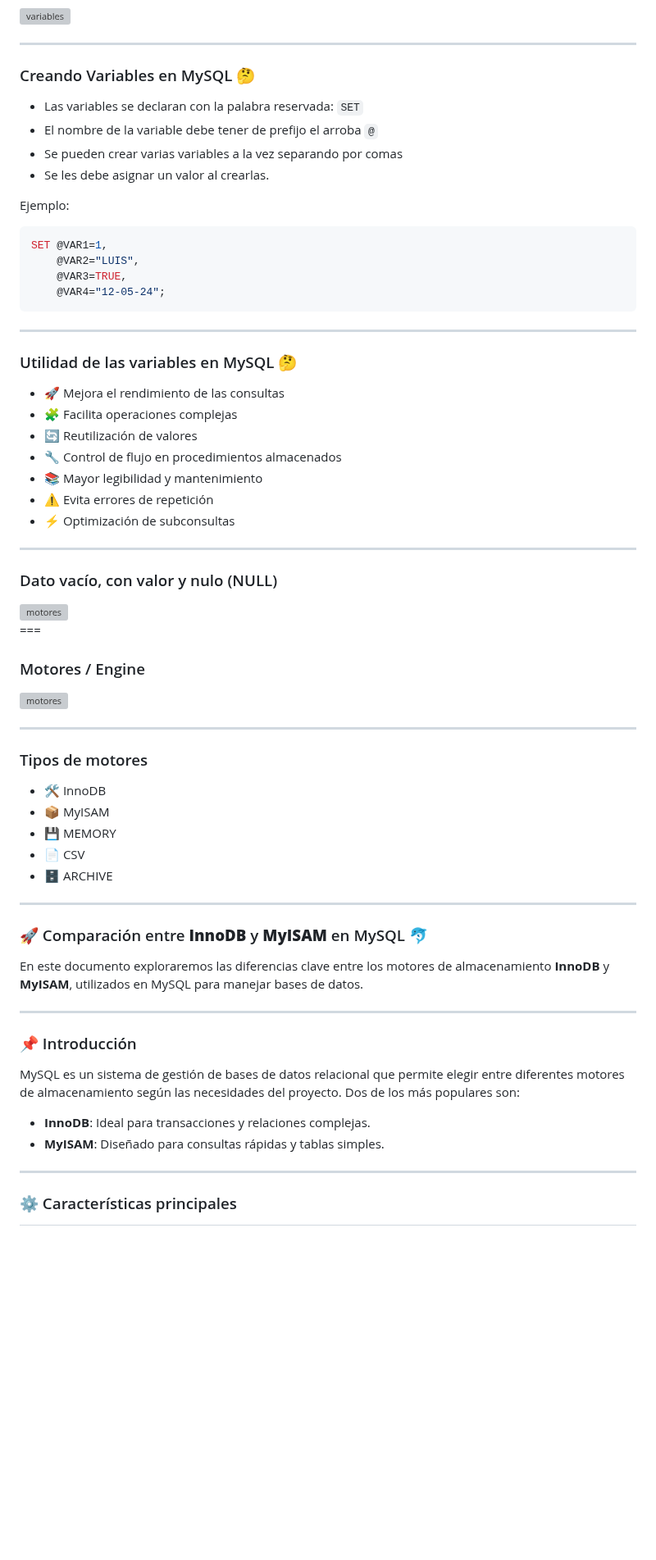
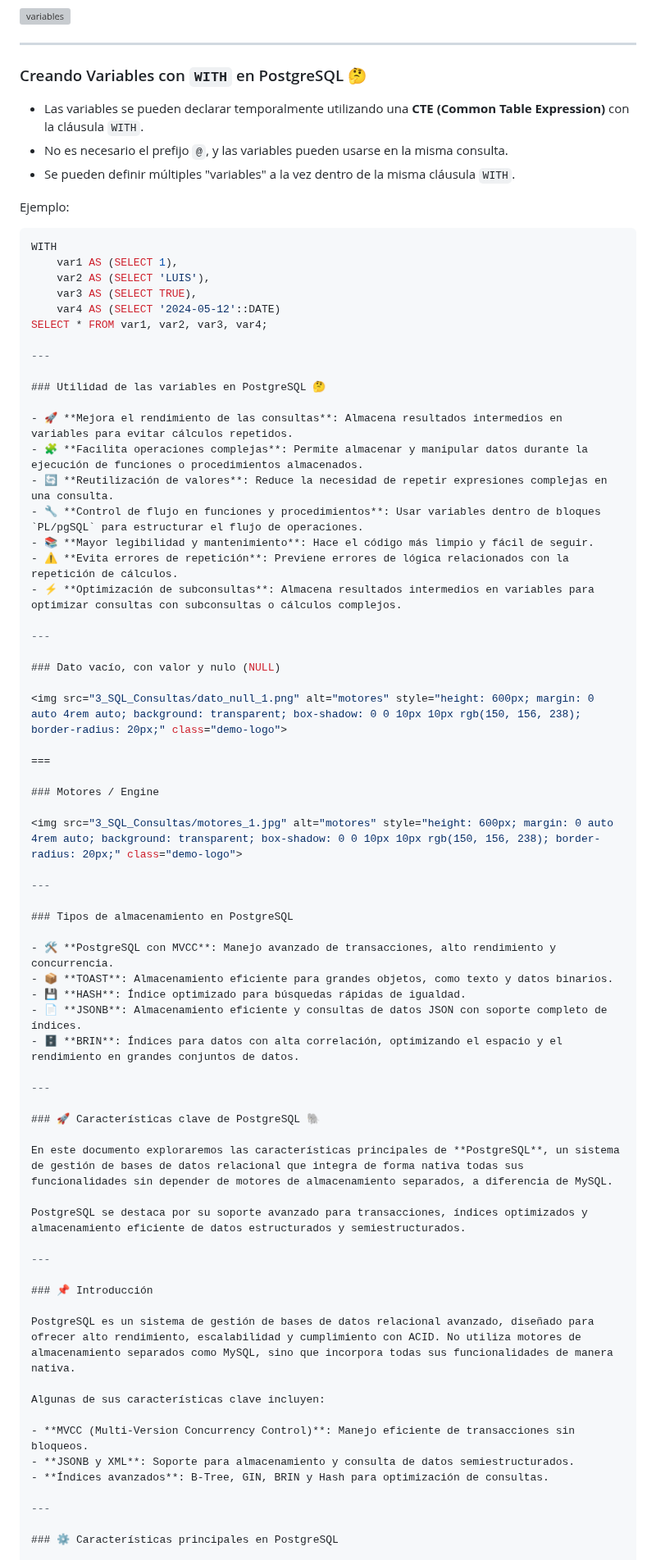
Before and after one commit to sanchezluys/PostgreSQL-Nivel-0, a Markdown page: 3_SQL_Consultas/sql.md, the part around one of its changes. Shown at 82% size. Drawn GitHub-style; blank space fills up the shorter version; grey boxes are pictures that could not be loaded.

````diff
--- a/3_SQL_Consultas/sql.md
+++ b/3_SQL_Consultas/sql.md
@@ -355,33 +354,33 @@ FROM dual;
 
 ---
 
-### Creando Variables en MySQL 🤔
+### Creando Variables con `WITH` en PostgreSQL 🤔
 
-- Las variables se declaran con la palabra reservada: `SET`
-- El nombre de la variable debe tener de prefijo el arroba `@`
-- Se pueden crear varias variables a la vez separando por comas
-- Se les debe asignar un valor al crearlas.
+- Las variables se pueden declarar temporalmente utilizando una **CTE (Common Table Expression)** con la cláusula `WITH`.
+- No es necesario el prefijo `@`, y las variables pueden usarse en la misma consulta.
+- Se pueden definir múltiples "variables" a la vez dentro de la misma cláusula `WITH`.
 
 Ejemplo:
 
 ```sql
-SET @VAR1=1,
-    @VAR2="LUIS",
-    @VAR3=TRUE,
-    @VAR4="12-05-24";
-```
+WITH
+    var1 AS (SELECT 1),
+    var2 AS (SELECT 'LUIS'),
+    var3 AS (SELECT TRUE),
+    var4 AS (SELECT '2024-05-12'::DATE)
+SELECT * FROM var1, var2, var3, var4;
 
 ---
 
-### Utilidad de las variables en MySQL 🤔
+### Utilidad de las variables en PostgreSQL 🤔
 
-- 🚀 Mejora el rendimiento de las consultas
-- 🧩 Facilita operaciones complejas
-- 🔄 Reutilización de valores
-- 🔧 Control de flujo en procedimientos almacenados
-- 📚 Mayor legibilidad y mantenimiento
-- ⚠️ Evita errores de repetición
-- ⚡ Optimización de subconsultas
+- 🚀 **Mejora el rendimiento de las consultas**: Almacena resultados intermedios en variables para evitar cálculos repetidos.
+- 🧩 **Facilita operaciones complejas**: Permite almacenar y manipular datos durante la ejecución de funciones o procedimientos almacenados.
+- 🔄 **Reutilización de valores**: Reduce la necesidad de repetir expresiones complejas en una consulta.
+- 🔧 **Control de flujo en funciones y procedimientos**: Usar variables dentro de bloques `PL/pgSQL` para estructurar el flujo de operaciones.
+- 📚 **Mayor legibilidad y mantenimiento**: Hace el código más limpio y fácil de seguir.
+- ⚠️ **Evita errores de repetición**: Previene errores de lógica relacionados con la repetición de cálculos.
+- ⚡ **Optimización de subconsultas**: Almacena resultados intermedios en variables para optimizar consultas con subconsultas o cálculos complejos.
 
 ---
 
@@ -397,30 +396,35 @@ SET @VAR1=1,
 
 ---
 
-### Tipos de motores
+### Tipos de almacenamiento en PostgreSQL
 
-- 🛠️ InnoDB
-- 📦 MyISAM
-- 💾 MEMORY
-- 📄 CSV
-- 🗄️ ARCHIVE
+- 🛠️ **PostgreSQL con MVCC**: Manejo avanzado de transacciones, alto rendimiento y concurrencia.
+- 📦 **TOAST**: Almacenamiento eficiente para grandes objetos, como texto y datos binarios.
+- 💾 **HASH**: Índice optimizado para búsquedas rápidas de igualdad.
+- 📄 **JSONB**: Almacenamiento eficiente y consultas de datos JSON con soporte completo de índices.
+- 🗄️ **BRIN**: Índices para datos con alta correlación, optimizando el espacio y el rendimiento en grandes conjuntos de datos.
 
 ---
 
-### 🚀 Comparación entre **InnoDB** y **MyISAM** en MySQL 🐬
+### 🚀 Características clave de PostgreSQL 🐘
 
-En este documento exploraremos las diferencias clave entre los motores de almacenamiento **InnoDB** y **MyISAM**, utilizados en MySQL para manejar bases de datos.
+En este documento exploraremos las características principales de **PostgreSQL**, un sistema de gestión de bases de datos relacional que integra de forma nativa todas sus funcionalidades sin depender de motores de almacenamiento separados, a diferencia de MySQL.
+
+PostgreSQL se destaca por su soporte avanzado para transacciones, índices optimizados y almacenamiento eficiente de datos estructurados y semiestructurados.
 
 ---
 
 ### 📌 Introducción
 
-MySQL es un sistema de gestión de bases de datos relacional que permite elegir entre diferentes motores de almacenamiento según las necesidades del proyecto. Dos de los más populares son:
+PostgreSQL es un sistema de gestión de bases de datos relacional avanzado, diseñado para ofrecer alto rendimiento, escalabilidad y cumplimiento con ACID. No utiliza motores de almacenamiento separados como MySQL, sino que incorpora todas sus funcionalidades de manera nativa.
 
-- **InnoDB**: Ideal para transacciones y relaciones complejas.
-- **MyISAM**: Diseñado para consultas rápidas y tablas simples.
+Algunas de sus características clave incluyen:
+
+- **MVCC (Multi-Version Concurrency Control)**: Manejo eficiente de transacciones sin bloqueos.
+- **JSONB y XML**: Soporte para almacenamiento y consulta de datos semiestructurados.
+- **Índices avanzados**: B-Tree, GIN, BRIN y Hash para optimización de consultas.
 
 ---
 
-### ⚙️ Características principales
+### ⚙️ Características principales en PostgreSQL
 
````
Also changed, not shown: other parts of 3_SQL_Consultas/sql.md (+25 -26 lines).
